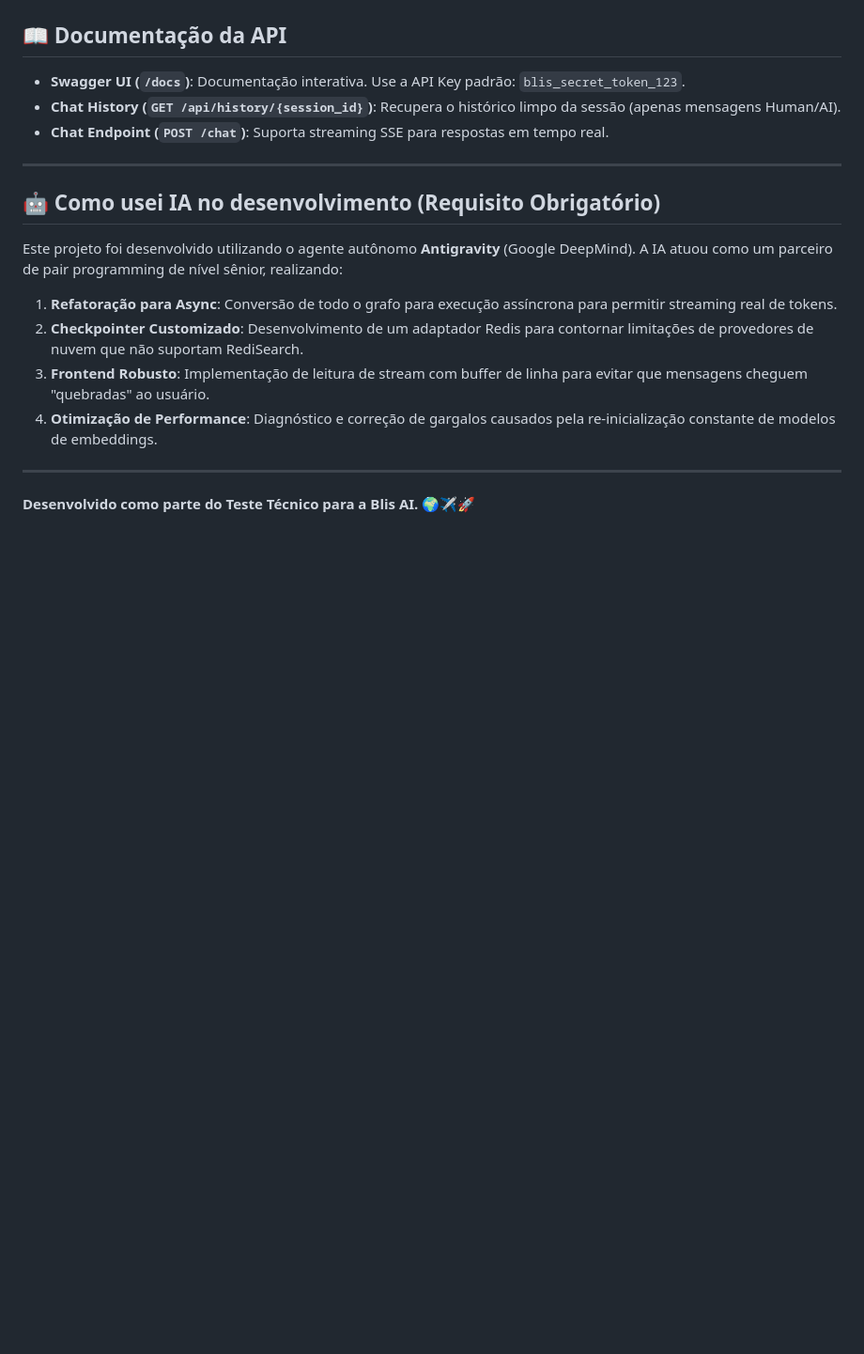
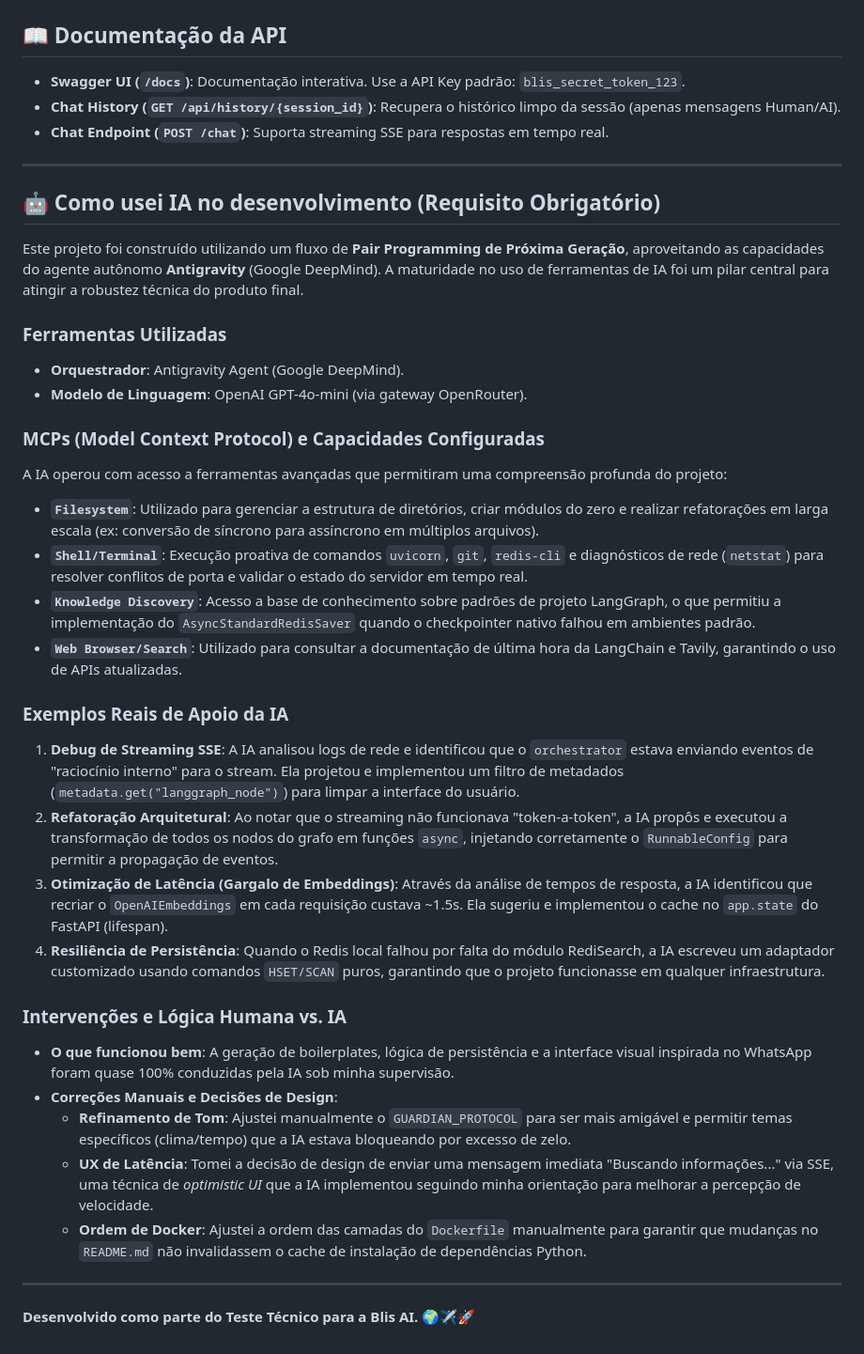
Before and after one commit to Numenone/Blis-AI, a Markdown page: README.md, the part around the change. Shown at 94% size. GitHub-like rendering; blank space fills up the shorter version.

Commit message:
docs: Finalize README.md with correct model-o4-mini and OpenRouter details

```diff
--- a/README.md
+++ b/README.md
@@ -56,12 +56,31 @@ uvicorn app.main:app --port 8005 --reload
 
 ## 🤖 Como usei IA no desenvolvimento (Requisito Obrigatório)
 
-Este projeto foi desenvolvido utilizando o agente autônomo **Antigravity** (Google DeepMind). A IA atuou como um parceiro de pair programming de nível sênior, realizando:
+Este projeto foi construído utilizando um fluxo de **Pair Programming de Próxima Geração**, aproveitando as capacidades do agente autônomo **Antigravity** (Google DeepMind). A maturidade no uso de ferramentas de IA foi um pilar central para atingir a robustez técnica do produto final.
 
-1.  **Refatoração para Async**: Conversão de todo o grafo para execução assíncrona para permitir streaming real de tokens.
-2.  **Checkpointer Customizado**: Desenvolvimento de um adaptador Redis para contornar limitações de provedores de nuvem que não suportam RediSearch.
-3.  **Frontend Robusto**: Implementação de leitura de stream com buffer de linha para evitar que mensagens cheguem "quebradas" ao usuário.
-4.  **Otimização de Performance**: Diagnóstico e correção de gargalos causados pela re-inicialização constante de modelos de embeddings.
+### **Ferramentas Utilizadas**
+- **Orquestrador**: Antigravity Agent (Google DeepMind).
+- **Modelo de Linguagem**: OpenAI GPT-4o-mini (via gateway OpenRouter).
+
+### **MCPs (Model Context Protocol) e Capacidades Configuradas**
+A IA operou com acesso a ferramentas avançadas que permitiram uma compreensão profunda do projeto:
+- **`Filesystem`**: Utilizado para gerenciar a estrutura de diretórios, criar módulos do zero e realizar refatorações em larga escala (ex: conversão de síncrono para assíncrono em múltiplos arquivos).
+- **`Shell/Terminal`**: Execução proativa de comandos `uvicorn`, `git`, `redis-cli` e diagnósticos de rede (`netstat`) para resolver conflitos de porta e validar o estado do servidor em tempo real.
+- **`Knowledge Discovery`**: Acesso a base de conhecimento sobre padrões de projeto LangGraph, o que permitiu a implementação do `AsyncStandardRedisSaver` quando o checkpointer nativo falhou em ambientes padrão.
+- **`Web Browser/Search`**: Utilizado para consultar a documentação de última hora da LangChain e Tavily, garantindo o uso de APIs atualizadas.
+
+### **Exemplos Reais de Apoio da IA**
+1.  **Debug de Streaming SSE**: A IA analisou logs de rede e identificou que o `orchestrator` estava enviando eventos de "raciocínio interno" para o stream. Ela projetou e implementou um filtro de metadados (`metadata.get("langgraph_node")`) para limpar a interface do usuário.
+2.  **Refatoração Arquitetural**: Ao notar que o streaming não funcionava "token-a-token", a IA propôs e executou a transformação de todos os nodos do grafo em funções `async`, injetando corretamente o `RunnableConfig` para permitir a propagação de eventos.
+3.  **Otimização de Latência (Gargalo de Embeddings)**: Através da análise de tempos de resposta, a IA identificou que recriar o `OpenAIEmbeddings` em cada requisição custava ~1.5s. Ela sugeriu e implementou o cache no `app.state` do FastAPI (lifespan).
+4.  **Resiliência de Persistência**: Quando o Redis local falhou por falta do módulo RediSearch, a IA escreveu um adaptador customizado usando comandos `HSET/SCAN` puros, garantindo que o projeto funcionasse em qualquer infraestrutura.
+
+### **Intervenções e Lógica Humana vs. IA**
+- **O que funcionou bem**: A geração de boilerplates, lógica de persistência e a interface visual inspirada no WhatsApp foram quase 100% conduzidas pela IA sob minha supervisão.
+- **Correções Manuais e Decisões de Design**:
+    - **Refinamento de Tom**: Ajustei manualmente o `GUARDIAN_PROTOCOL` para ser mais amigável e permitir temas específicos (clima/tempo) que a IA estava bloqueando por excesso de zelo.
+    - **UX de Latência**: Tomei a decisão de design de enviar uma mensagem imediata "Buscando informações..." via SSE, uma técnica de *optimistic UI* que a IA implementou seguindo minha orientação para melhorar a percepção de velocidade.
+    - **Ordem de Docker**: Ajustei a ordem das camadas do `Dockerfile` manualmente para garantir que mudanças no `README.md` não invalidassem o cache de instalação de dependências Python.
 
 ---
 
```
